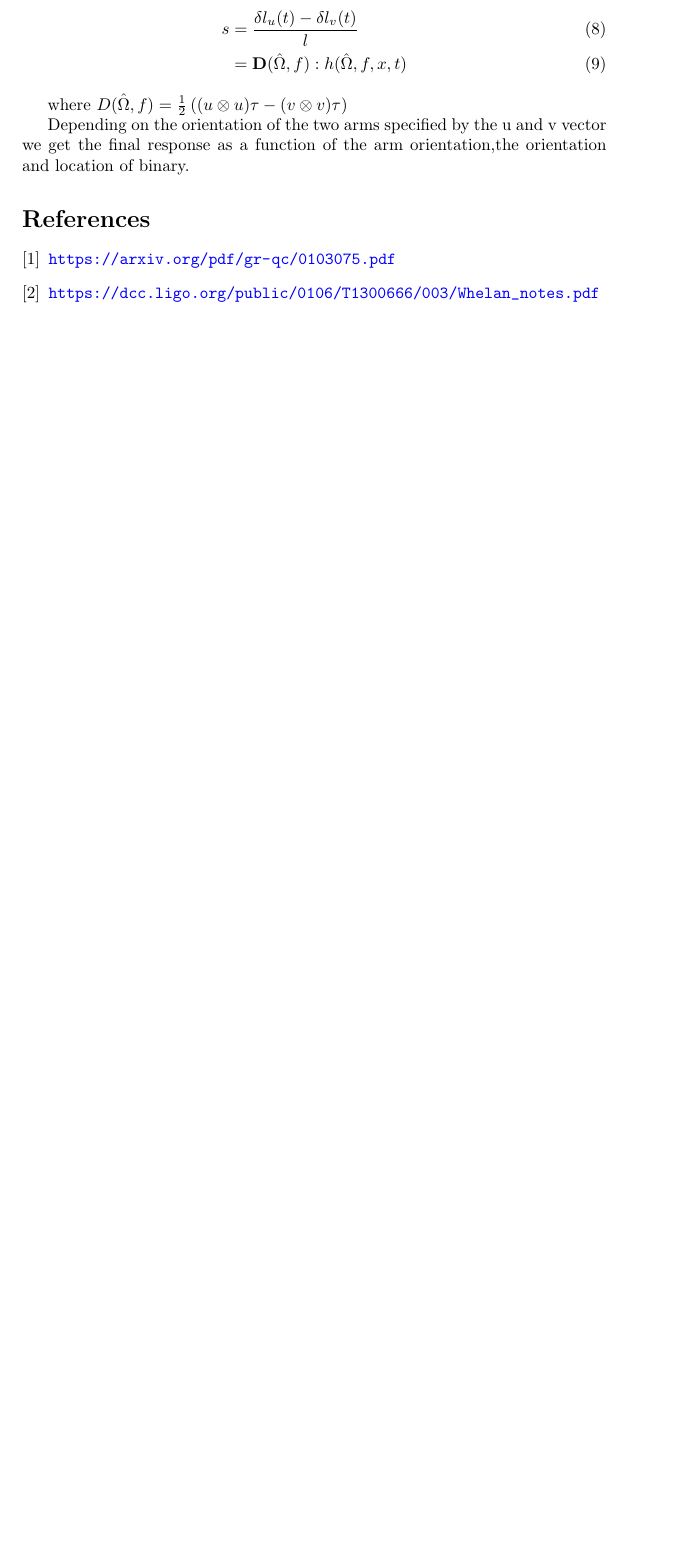
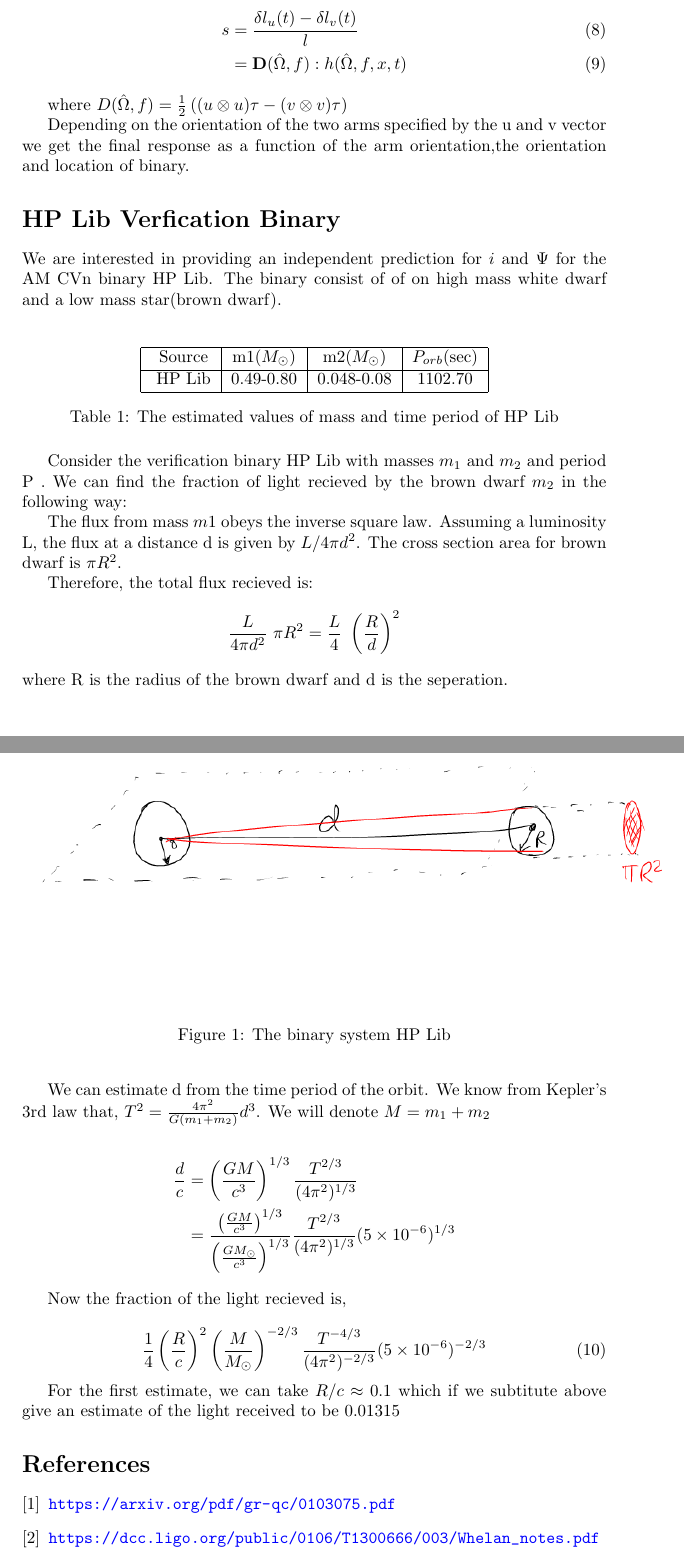
Before and after one commit to pranav-satheesh/LISA_Verification_Binaries, a LaTeX document (Notes/LISA_Response_Summary_Notes.tex): part of page 2 of 2 before the commit and two parts of pages 2 and 3 of 3 after it, the two joined at a grey line, cut so that both start at the same text, the shorter picture padded with empty space. Compiled offline with pdfLaTeX.

Commit message:
notes updated

```diff
--- a/Notes/LISA_Response_Summary_Notes.tex
+++ b/Notes/LISA_Response_Summary_Notes.tex
@@ -4,9 +4,10 @@
 \usepackage{amsfonts}
 \usepackage{amssymb}
 \usepackage{graphicx}
+\usepackage{float}
 \usepackage[spaces,hyphens]{url}
 \usepackage[colorlinks,allcolors=blue]{hyperref}
-\title{LISA Response summary}
+\title{Project Notes}
 \begin{document}
 \maketitle
 
@@ -60,6 +64,53 @@ s&=\frac{\delta l_u (t) - \delta l_v (t)}{l}\\
 where $D(\hat{\Omega},f) = \frac{1}{2}\left((u \otimes u) \tau - (v \otimes v) \tau \right)$
 
 Depending on the orientation of the two arms specified by the u and v vector we get the final response as a function of the arm orientation,the orientation and location of binary.
+
+
+\section*{HP Lib Verfication Binary}
+
+We are interested in providing an independent prediction for $i$ and $\Psi$ for the AM CVn binary HP Lib. The binary consist of of on high mass white dwarf and a low mass star(brown dwarf).\\
+
+\begin{table}[H]
+\centering
+\begin{tabular}{|c|c|c|c|}
+\hline
+\rule[-1ex]{0pt}{2.5ex} Source & m1($M_{\odot}$) & m2($M_{\odot}$) & $P_{orb}$(sec) \\
+\hline
+\rule[-1ex]{0pt}{2.5ex} HP Lib & 0.49-0.80 & 0.048-0.08 & 1102.70 \\
+\hline
+\end{tabular}
+\caption{The estimated values of mass and time period of HP Lib}
+\end{table}
+
+\begin{figure}
+\centering
+\includegraphics[scale=0.5]{diagram1.png}
+\label{1}
+\caption{The binary system HP Lib}
+\end{figure}
+
+Consider the verification binary HP Lib with masses $m_1$ and $m_2$ and period P \ref{1}. We can find the fraction of light recieved by the brown dwarf $m_2$ in the following way:
+
+The flux from mass $m1$ obeys the inverse square law. Assuming a luminosity L, the flux at a distance d is given by $L/4 \pi d^2$. The cross section area for brown dwarf is $\pi R^2$.
+
+
+Therefore, the total flux recieved is: $$\frac{L}{4 \pi d^2} \ \pi R^2 = \frac{L}{4} \ \left(\frac{R}{d}\right)^2 $$ where R is the radius of the brown dwarf and d is the seperation.
+
+We can estimate d from the time period of the orbit. We know from Kepler's 3rd law that, $T^2 = \frac{4 \pi^{2}}{G (m_1 + m_2)} d^3$. We will denote $M=m_1 + m_2$
+
+\begin{align*}
+\frac{d}{c}&=\left(\frac{GM}{c^3}\right)^{1/3} \frac{T^{2/3}}{(4 \pi^{2})^{1/3}}\\
+&=\frac{\left(\frac{GM}{c^3}\right)^{1/3}}{\left(\frac{GM_{\odot}}{c^3}\right)^{1/3}} \frac{T^{2/3}}{(4\pi^2)^{1/3}} (5 \times 10^{-6})^{1/3}
+\end{align*}
+
+Now the fraction of the light recieved is,
+
+\begin{equation}
+\frac{1}{4} \left(\frac{R}{c}\right)^2 \left(\frac{M}{M_{\odot}}\right)^{-2/3} \frac{T^{-4/3}}{(4 \pi^2)^{-2/3}} (5 \times 10^{-6})^{-2/3}
+\end{equation}
+
+For the first estimate, we can take $R/c \approx 0.1$ which if we subtitute above give an estimate of the light received to be 0.01315
+
 \begin{thebibliography}{9}
 
 \bibitem{cornish}				\url{https://arxiv.org/pdf/gr-qc/0103075.pdf}
```
Also changed, not shown: Notes/LISA_Response_Summary_Notes.pdf, Notes/diagram1.png (added), Notes/LISA_Response_Summary_Notes.tex (3 more changed lines), 5 other files.
